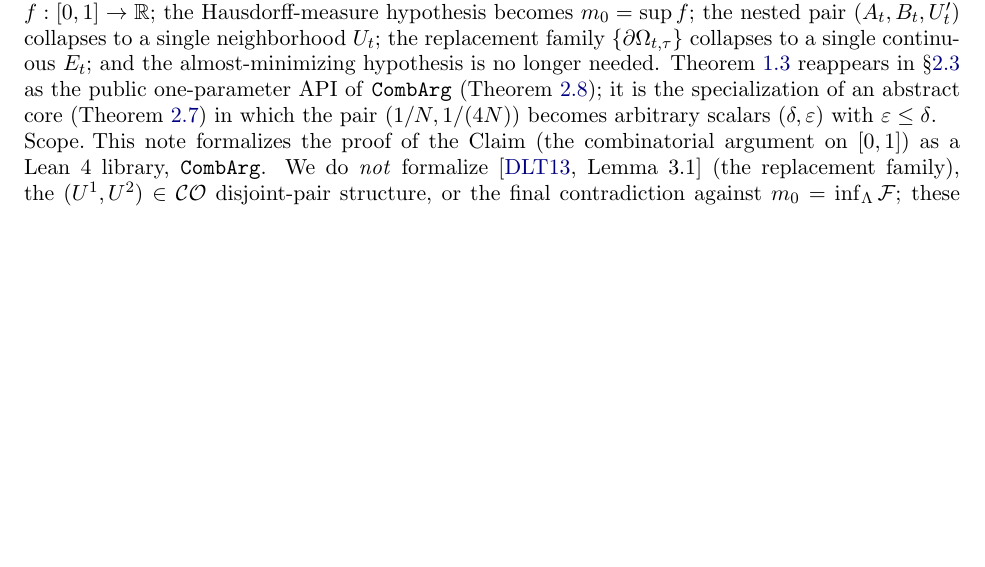
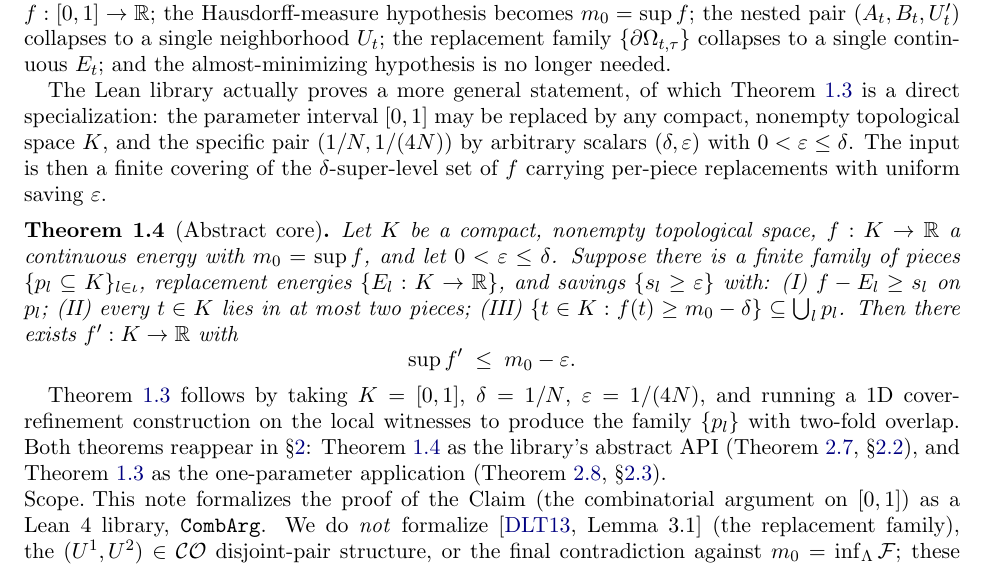
Before and after one commit to MathNetwork/comb_arg, a LaTeX paper (paper/paper.tex): part of page 2 of 6, cut so that both start at the same text, the shorter picture padded with empty space. Compiled offline with pdfLaTeX.

Commit message:
Paper §1: add Theorem 1.4 (Abstract core) alongside Theorem 1.3
The Introduction previously stated only the scalar specialization
(Theorem 1.3, K = [0,1] with δ = 1/N and ε = 1/(4N)), but the
library proves a genuinely more general statement — an arbitrary
compact nonempty K with scalar parameters (δ, ε) satisfying
ε ≤ δ. Add this as Theorem 1.4 directly after 1.3, with a short
bridge paragraph explaining how 1.3 is recovered (take
K = [0,1], δ = 1/N, ε = 1/(4N), run a 1D cover-refinement on
the local witnesses).

Both intro theorems now reappear in §2: Theorem 1.4 ≡
Theorem 2.7 (abstract core, §2.2); Theorem 1.3 ≡ Theorem 2.8
(one-parameter application, §2.3). Paper still 6 pages.

```diff
--- a/paper/paper.tex
+++ b/paper/paper.tex
@@ -174,12 +174,41 @@ becomes $m_0 = \sup f$; the nested pair $(A_t, B_t, U_t')$
 collapses to a single neighborhood $U_t$; the replacement family
 $\{\partial \Omega_{t,\tau}\}$ collapses to a single continuous
 $E_t$; and the almost-minimizing hypothesis is no longer needed.
-Theorem~\ref{thm:intro-scalar} reappears in
-\S\ref{sec:app-spec} as the public one-parameter API of \CombArg\
-(Theorem~\ref{thm:main}); it is the specialization of an abstract
-core (Theorem~\ref{thm:core}) in which the pair $(1/N, 1/(4N))$
-becomes arbitrary scalars $(\delta, \varepsilon)$ with
-$\varepsilon \le \delta$.
+
+The Lean library actually proves a more general statement, of
+which Theorem~\ref{thm:intro-scalar} is a direct specialization:
+the parameter interval $[0,1]$ may be replaced by any compact,
+nonempty topological space $K$, and the specific pair
+$(1/N, 1/(4N))$ by arbitrary scalars $(\delta, \varepsilon)$ with
+$0 < \varepsilon \le \delta$. The input is then a finite covering
+of the $\delta$-super-level set of $f$ carrying per-piece
+replacements with uniform saving $\varepsilon$.
+
+\begin{theorem}[Abstract core]
+\label{thm:intro-core}
+Let $K$ be a compact, nonempty topological space, $f : K \to
+\mathbb{R}$ a continuous energy with $m_0 = \sup f$, and let
+$0 < \varepsilon \le \delta$. Suppose there is a finite family of
+pieces $\{p_l \subseteq K\}_{l \in \iota}$, replacement energies
+$\{E_l : K \to \mathbb{R}\}$, and savings
+$\{s_l \ge \varepsilon\}$ with: (I) $f - E_l \ge s_l$ on $p_l$;
+(II) every $t \in K$ lies in at most two pieces; (III)
+$\{t \in K : f(t) \ge m_0 - \delta\} \subseteq \bigcup_l p_l$.
+Then there exists $f' : K \to \mathbb{R}$ with
+\[
+\sup f' \;\le\; m_0 - \varepsilon.
+\]
+\end{theorem}
+
+Theorem~\ref{thm:intro-scalar} follows by taking $K = [0,1]$,
+$\delta = 1/N$, $\varepsilon = 1/(4N)$, and running a 1D
+cover-refinement construction on the local witnesses to produce
+the family $\{p_l\}$ with two-fold overlap. Both theorems reappear
+in §\ref{sec:spec}: Theorem~\ref{thm:intro-core} as the library's
+abstract API (Theorem~\ref{thm:core},
+\S\ref{sec:core-spec}), and Theorem~\ref{thm:intro-scalar} as the
+one-parameter application (Theorem~\ref{thm:main},
+\S\ref{sec:app-spec}).
 
 \paragraph{Scope.} This note formalizes the proof of the Claim
 (the combinatorial argument on $[0,1]$) as a Lean 4 library,
```
Also changed, not shown: paper/paper.pdf.
